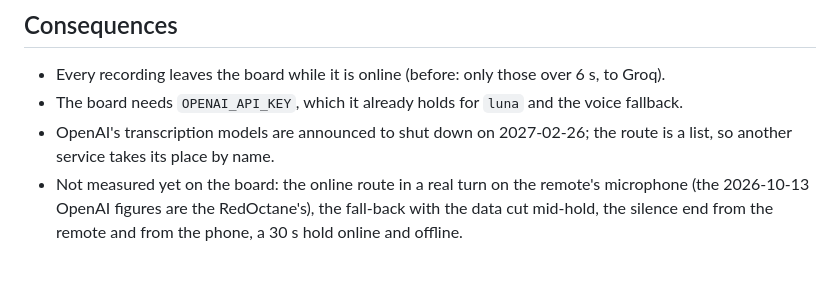
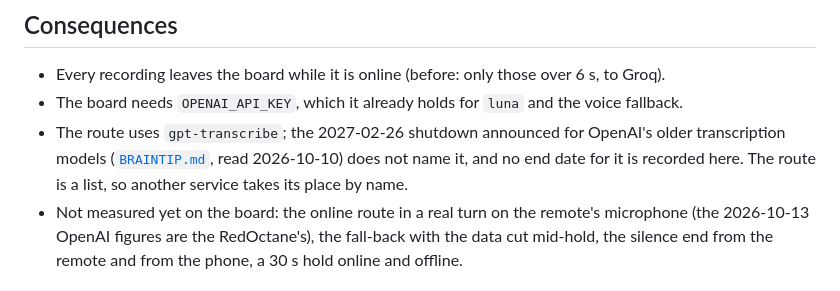
Before and after one commit to alexandergmzx/fish_brain, a Markdown page: docs/adr/0020-online-first-speech-and-the-uncut-hold.md, the part around the change. Rendered like a GitHub page.

Commit message:
docs: adr 0020 and the not-decided line no longer give gpt-transcribe the older models' shutdown date

```diff
--- a/docs/adr/0020-online-first-speech-and-the-uncut-hold.md
+++ b/docs/adr/0020-online-first-speech-and-the-uncut-hold.md
@@ -72,8 +72,10 @@ Two more things surfaced the same day:
 
 - Every recording leaves the board while it is online (before: only those over 6 s, to Groq).
 - The board needs `OPENAI_API_KEY`, which it already holds for `luna` and the voice fallback.
-- OpenAI's transcription models are announced to shut down on 2027-02-26; the route is a
-  list, so another service takes its place by name.
+- The route uses `gpt-transcribe`; the 2027-02-26 shutdown announced for OpenAI's older
+  transcription models ([`BRAINTIP.md`](../BRAINTIP.md), read 2026-10-10) does not name it,
+  and no end date for it is recorded here. The route is a list, so another service takes its
+  place by name.
 - Not measured yet on the board: the online route in a real turn on the remote's microphone
   (the 2026-10-13 OpenAI figures are the RedOctane's), the fall-back with the data cut
   mid-hold, the silence end from the remote and from the phone, a 30 s hold online and
```
Also changed, not shown: CLAUDE.md (+1 -1 lines).
